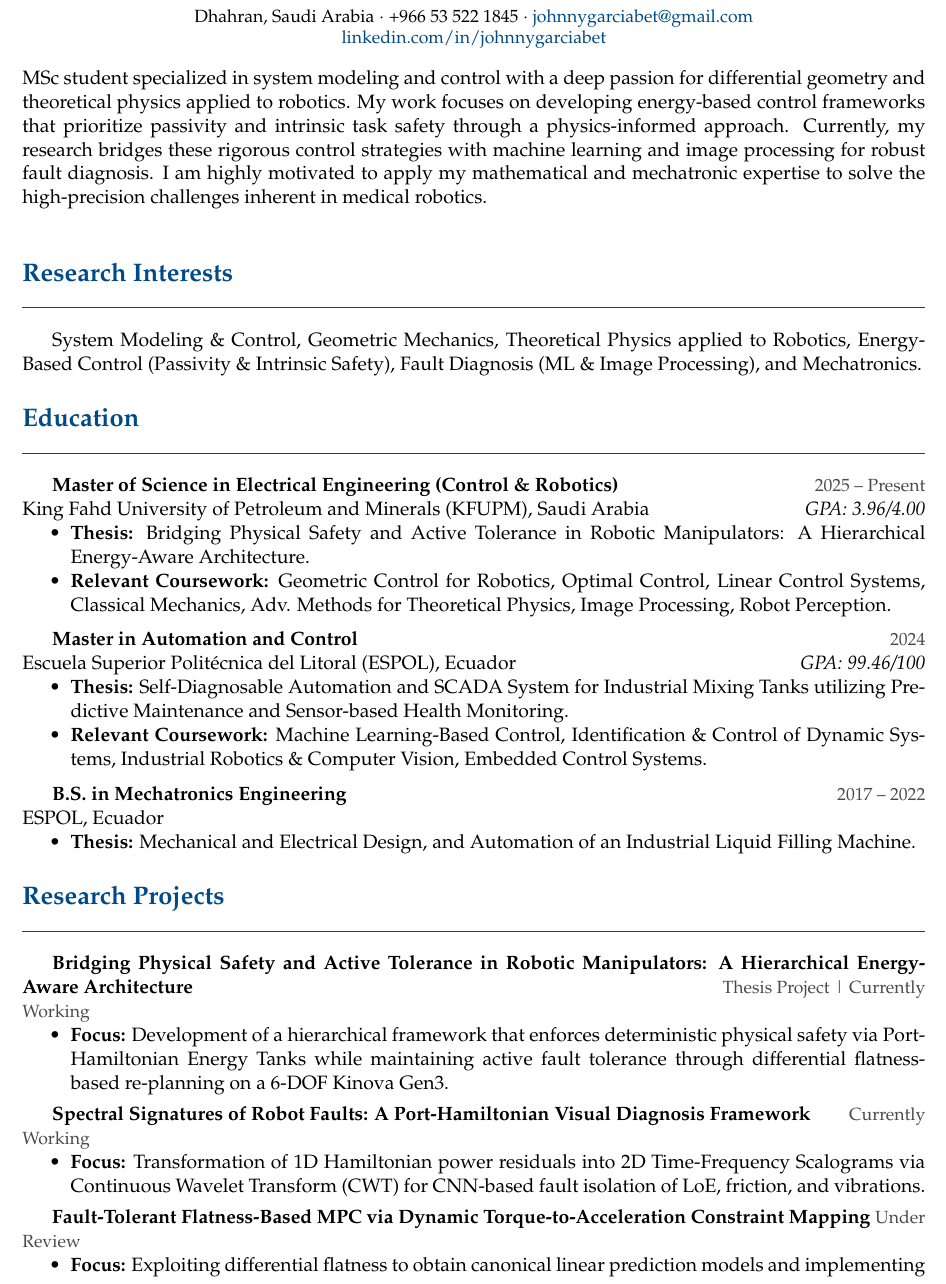
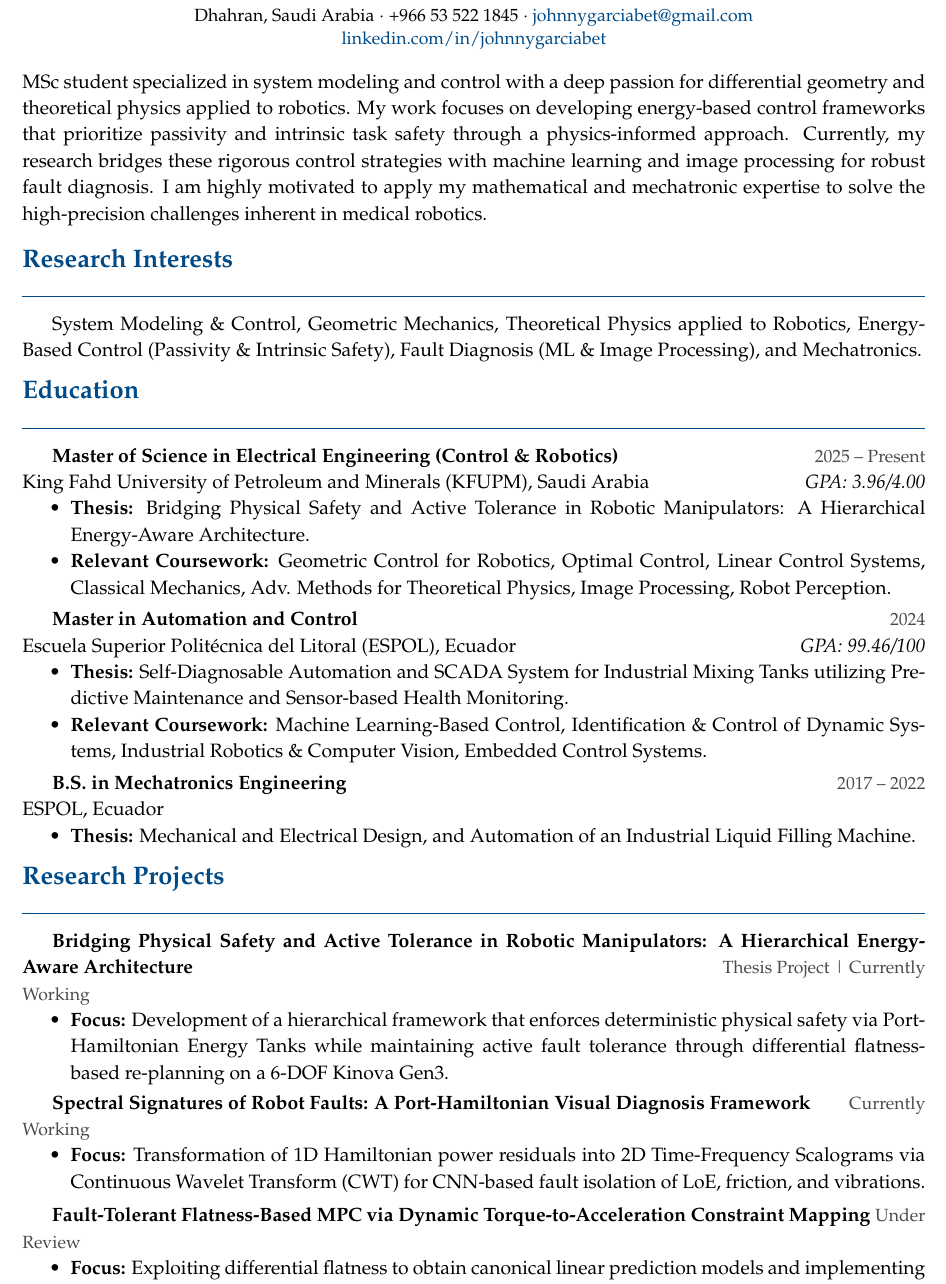
Before and after one commit to johnnyzxc5/CV, a LaTeX CV (CV.tex): part of page 1 of 2, cut so that both start at the same text. Compiled offline with pdfLaTeX.

Commit message:
Cambio de interlineado

```diff
--- a/CV.tex
+++ b/CV.tex
@@ -8,6 +8,7 @@
 \usepackage{enumitem}
 \usepackage{titlesec}
 \usepackage{mathpazo} % CAMBIO 1: Fuente Palatino (Mucho más elegante e imponente)
+\usepackage{setspace}
 
 % CAMBIO 2: Ocultar los horribles cuadros celestes y pintar los links de azul oscuro
 \usepackage[colorlinks=true, urlcolor=primary, linkcolor=primary]{hyperref}
@@ -18,8 +19,10 @@
 
 % Formato de secciones con una línea separadora más fina
 \titleformat{\section}{\Large\bfseries\color{primary}}{}{0em}{}[\vspace{-0.2em}\rule{\textwidth}{0.5pt}]
-\titlespacing{\section}{0pt}{14pt}{8pt}
+\titlespacing{\section}{0pt}{4pt}{4pt}
 
+
+\setstretch{1.1}
 % Comando para las fechas a la derecha
 \newcommand{\dateright}[1]{\hfill \textcolor{graytext}{\small #1}}
 
@@ -37,7 +40,7 @@
 \vspace{2pt}
 \noindent
 MSc student specialized in system modeling and control with a deep passion for differential geometry and theoretical physics applied to robotics. My work focuses on developing energy-based control frameworks that prioritize passivity and intrinsic task safety through a physics-informed approach. Currently, my research bridges these rigorous control strategies with machine learning and image processing for robust fault diagnosis. I am highly motivated to apply my mathematical and mechatronic expertise to solve the high-precision challenges inherent in medical robotics.
-\vspace{12pt}
+\vspace{3pt}
 
 % --- INTERESES DE INVESTIGACIÓN ---
 \section{Research Interests}
@@ -53,7 +56,7 @@ King Fahd University of Petroleum and Minerals (KFUPM), Saudi Arabia \hfill \tex
     \item \textbf{Relevant Coursework:} Geometric Control for Robotics, Optimal Control, Linear Control Systems, Classical Mechanics, Adv. Methods for Theoretical Physics, Image Processing, Robot Perception.
 \end{itemize}
 
-\vspace{6pt}
+\vspace{3pt}
 \textbf{Master in Automation and Control} \dateright{2024} \\
 Escuela Superior Politécnica del Litoral (ESPOL), Ecuador \hfill \textit{GPA: 99.46/100}
 \begin{itemize}[noitemsep, topsep=0pt]
@@ -76,7 +79,7 @@ ESPOL, Ecuador
     \item \textbf{Focus:} Development of a hierarchical framework that enforces deterministic physical safety via Port-Hamiltonian Energy Tanks while maintaining active fault tolerance through differential flatness-based re-planning on a 6-DOF Kinova Gen3.
 \end{itemize}
 
-\vspace{4pt}
+\vspace{2pt}
 
 \textbf{Spectral Signatures of Robot Faults: A Port-Hamiltonian Visual Diagnosis Framework} \dateright{Currently Working}
 \begin{itemize}[noitemsep, topsep=0pt]
```
Also changed, not shown: CV.pdf, CV.tex (2 more changed lines).
